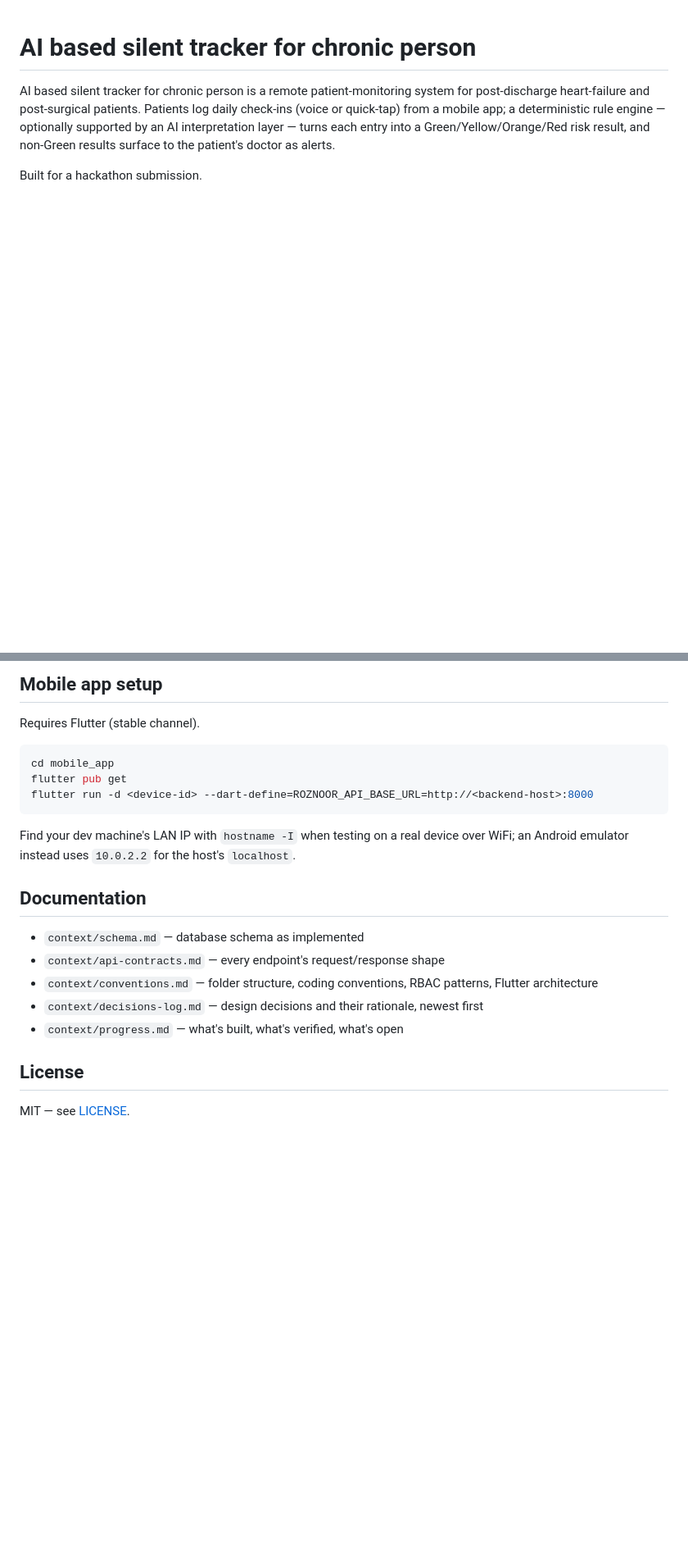
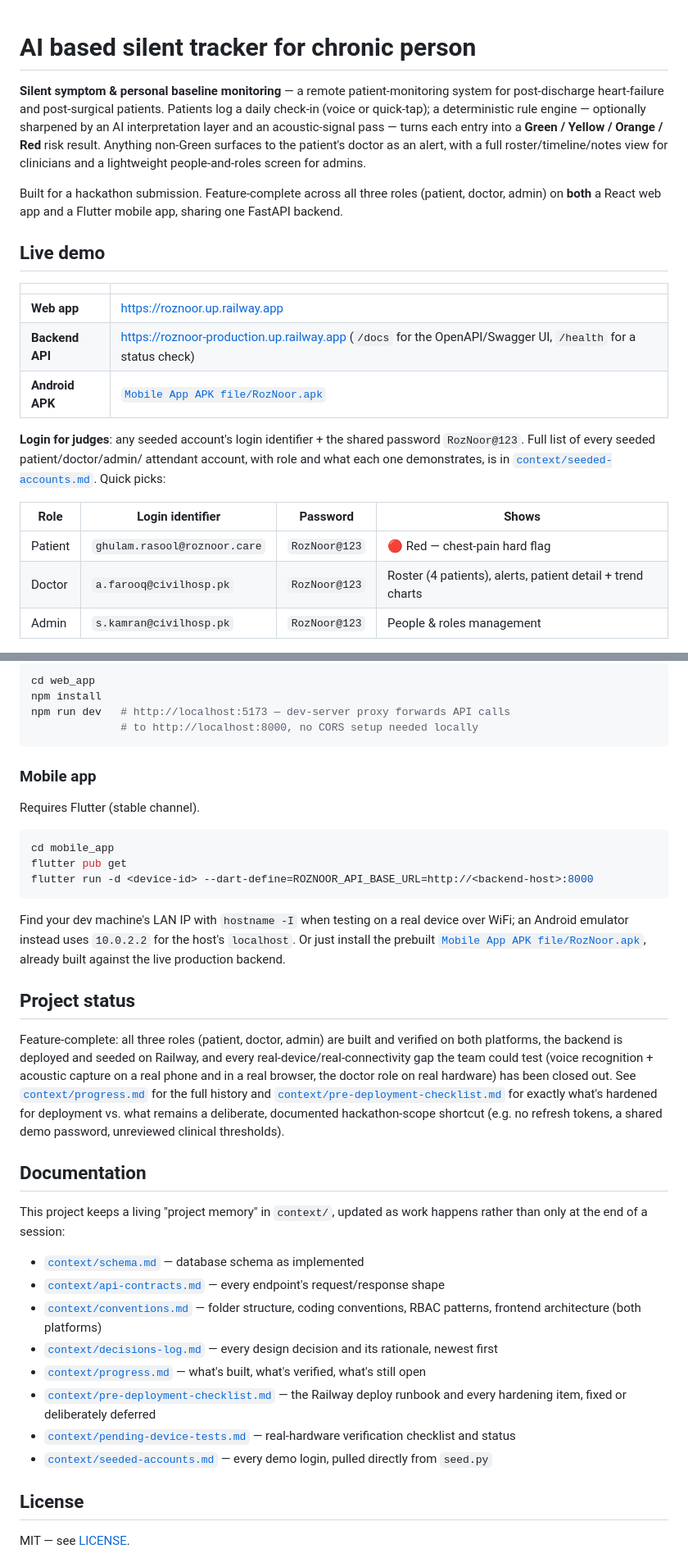
Before and after one commit to KASHAFFATIMA956/AI-based-silent-tracker-for-chronic-person, a Markdown page: README.md, 2 parts joined by grey strips. Shown at 82% size. Drawn GitHub-style; blank space fills up the shorter version.

Commit message:
Enhance README with project details and setup instructions
Expanded the README to include detailed project information, features, setup instructions, and documentation links.

````diff
--- a/README.md
+++ b/README.md
@@ -1,10 +1,34 @@
 # AI based silent tracker for chronic person
 
+**Silent symptom & personal baseline monitoring** — a remote patient-monitoring
+system for post-discharge heart-failure and post-surgical patients. Patients
+log a daily check-in (voice or quick-tap); a deterministic rule engine —
+optionally sharpened by an AI interpretation layer and an acoustic-signal
+pass — turns each entry into a **Green / Yellow / Orange / Red** risk result.
+Anything non-Green surfaces to the patient's doctor as an alert, with a full
+roster/timeline/notes view for clinicians and a lightweight people-and-roles
+screen for admins.
 
-AI based silent tracker for chronic person is a remote patient-monitoring system for post-discharge heart-failure
-and post-surgical patients. Patients log daily check-ins (voice or quick-tap)
-from a mobile app; a deterministic rule engine — optionally supported by an AI
-interpretation layer — turns each entry into a Green/Yellow/Orange/Red risk
-result, and non-Green results surface to the patient's doctor as alerts.
+Built for a hackathon submission. Feature-complete across all three roles
+(patient, doctor, admin) on **both** a React web app and a Flutter mobile app,
+sharing one FastAPI backend.
 
-Built for a hackathon submission.
+## Live demo
+
+| | |
+|---|---|
+| **Web app** | https://roznoor.up.railway.app |
+| **Backend API** | https://roznoor-production.up.railway.app (`/docs` for the OpenAPI/Swagger UI, `/health` for a status check) |
+| **Android APK** | [`Mobile App APK file/RozNoor.apk`](Mobile%20App%20APK%20file/RozNoor.apk) |
+
+**Login for judges**: any seeded account's login identifier + the shared
+password `RozNoor@123`. Full list of every seeded patient/doctor/admin/
+attendant account, with role and what each one demonstrates, is in
+[`context/seeded-accounts.md`](context/seeded-accounts.md). Quick picks:
+
+| Role | Login identifier | Password | Shows |
+|---|---|---|---|
+| Patient | `ghulam.rasool@roznoor.care` | `RozNoor@123` | 🔴 Red — chest-pain hard flag |
+| Doctor | `a.farooq@civilhosp.pk` | `RozNoor@123` | Roster (4 patients), alerts, patient detail + trend charts |
+| Admin | `s.kamran@civilhosp.pk` | `RozNoor@123` | People & roles management |
+
@@ -74,5 +147,12 @@ e.g. `zubaida.b@roznoor.care`.
 
-## Mobile app setup
+```bash
+cd web_app
+npm install
+npm run dev   # http://localhost:5173 — dev-server proxy forwards API calls
+              # to http://localhost:8000, no CORS setup needed locally
+```
+
+### Mobile app
 
 Requires Flutter (stable channel).
 
@@ -84,17 +164,44 @@ flutter run -d <device-id> --dart-define=ROZNOOR_API_BASE_URL=http://<backend-ho
 
 Find your dev machine's LAN IP with `hostname -I` when testing on a real
 device over WiFi; an Android emulator instead uses `10.0.2.2` for the host's
-`localhost`.
+`localhost`. Or just install the prebuilt
+[`Mobile App APK file/RozNoor.apk`](Mobile%20App%20APK%20file/RozNoor.apk),
+already built against the live production backend.
+
+## Project status
+
+Feature-complete: all three roles (patient, doctor, admin) are built and
+verified on both platforms, the backend is deployed and seeded on Railway,
+and every real-device/real-connectivity gap the team could test (voice
+recognition + acoustic capture on a real phone and in a real browser, the
+doctor role on real hardware) has been closed out. See
+[`context/progress.md`](context/progress.md) for the full history and
+[`context/pre-deployment-checklist.md`](context/pre-deployment-checklist.md)
+for exactly what's hardened for deployment vs. what remains a deliberate,
+documented hackathon-scope shortcut (e.g. no refresh tokens, a shared demo
+password, unreviewed clinical thresholds).
 
 ## Documentation
 
-- `context/schema.md` — database schema as implemented
-- `context/api-contracts.md` — every endpoint's request/response shape
-- `context/conventions.md` — folder structure, coding conventions, RBAC
-  patterns, Flutter architecture
-- `context/decisions-log.md` — design decisions and their rationale, newest
-  first
-- `context/progress.md` — what's built, what's verified, what's open
+This project keeps a living "project memory" in `context/`, updated as work
+happens rather than only at the end of a session:
+
+- [`context/schema.md`](context/schema.md) — database schema as implemented
+- [`context/api-contracts.md`](context/api-contracts.md) — every endpoint's
+  request/response shape
+- [`context/conventions.md`](context/conventions.md) — folder structure,
+  coding conventions, RBAC patterns, frontend architecture (both platforms)
+- [`context/decisions-log.md`](context/decisions-log.md) — every design
+  decision and its rationale, newest first
+- [`context/progress.md`](context/progress.md) — what's built, what's
+  verified, what's still open
+- [`context/pre-deployment-checklist.md`](context/pre-deployment-checklist.md) —
+  the Railway deploy runbook and every hardening item, fixed or deliberately
+  deferred
+- [`context/pending-device-tests.md`](context/pending-device-tests.md) —
+  real-hardware verification checklist and status
+- [`context/seeded-accounts.md`](context/seeded-accounts.md) — every demo
+  login, pulled directly from `seed.py`
 
 ## License
 
````
Also changed, not shown: other parts of README.md (+85 -36 lines).
